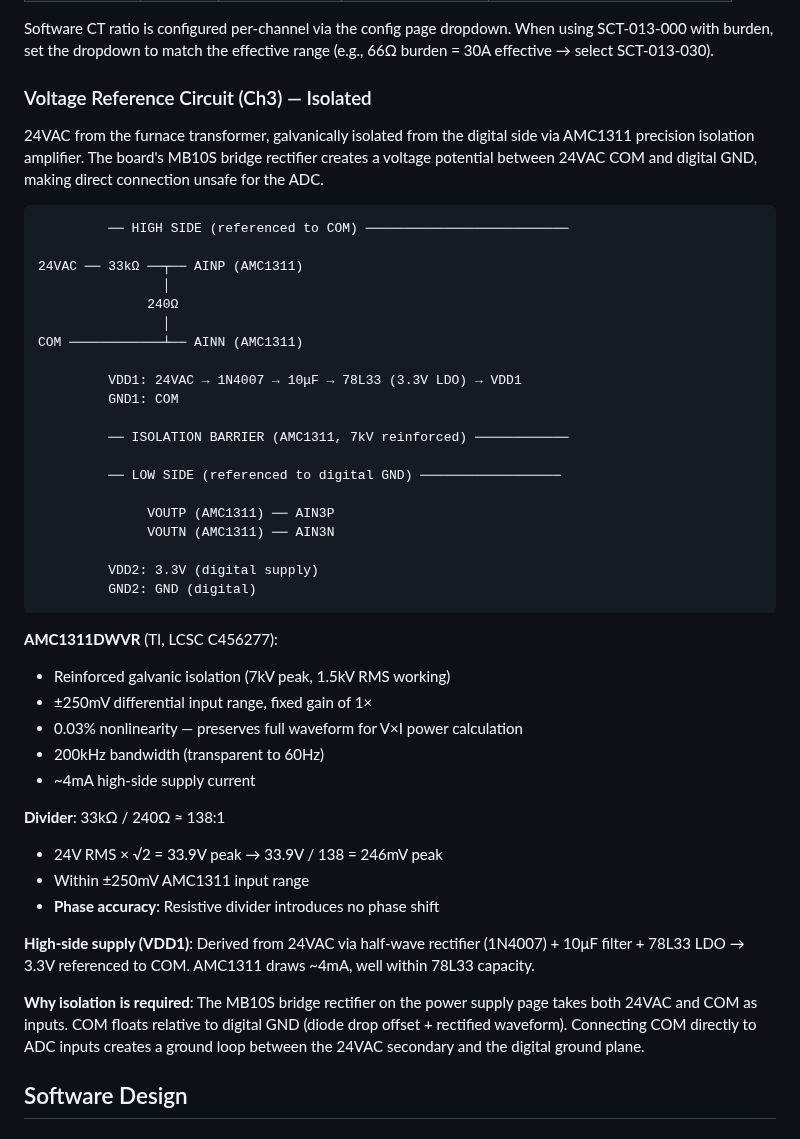
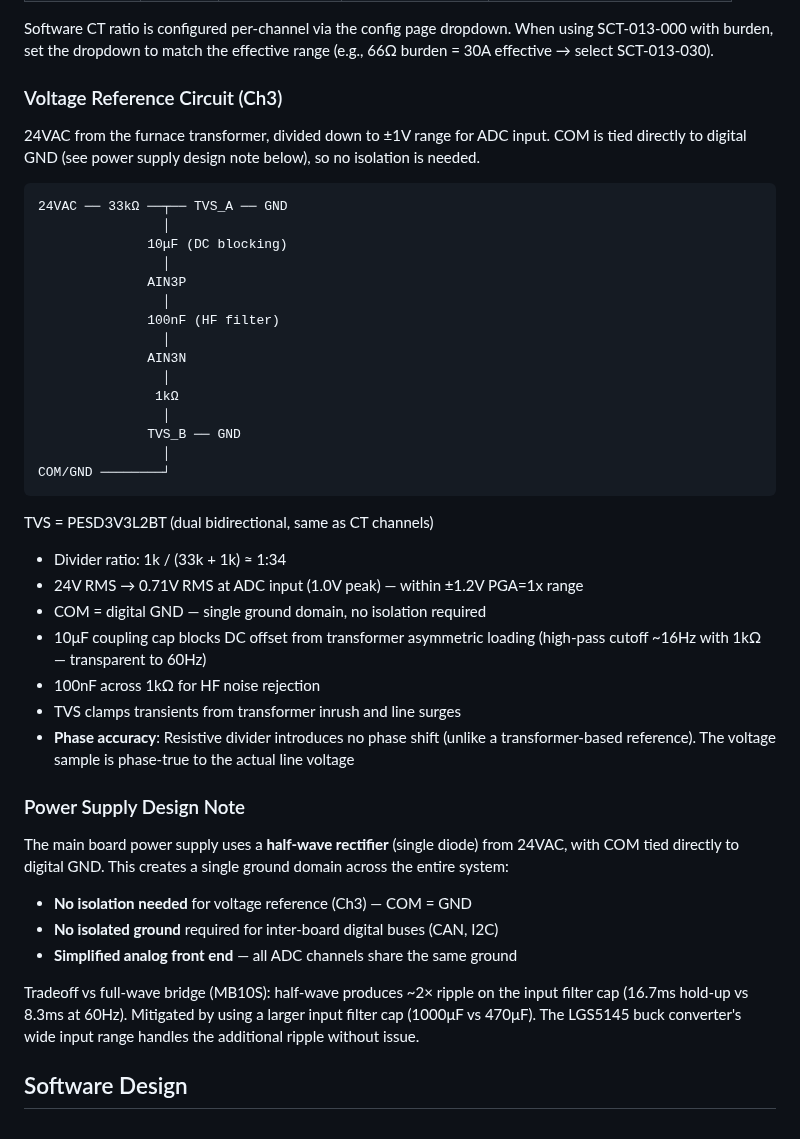
Before and after one commit to alpauna/GoodmanHPCtrl, a Markdown page: docs/power-factor/overview.md, the part around one of its changes. Rendered like a GitHub page.

````diff
--- a/docs/power-factor/overview.md
+++ b/docs/power-factor/overview.md
@@ -175,57 +175,57 @@ Software CT ratio is configured per-channel via the config page dropdown.
 When using SCT-013-000 with burden, set the dropdown to match the effective
 range (e.g., 66Ω burden = 30A effective → select SCT-013-030).
 
-### Voltage Reference Circuit (Ch3) — Isolated
+### Voltage Reference Circuit (Ch3)
 
-24VAC from the furnace transformer, galvanically isolated from the digital
-side via AMC1311 precision isolation amplifier. The board's MB10S bridge
-rectifier creates a voltage potential between 24VAC COM and digital GND,
-making direct connection unsafe for the ADC.
+24VAC from the furnace transformer, divided down to ±1V range for ADC input.
+COM is tied directly to digital GND (see power supply design note below),
+so no isolation is needed.
 
 ```
-         ── HIGH SIDE (referenced to COM) ──────────────────────────
-
-24VAC ── 33kΩ ──┬── AINP (AMC1311)
+24VAC ── 33kΩ ──┬── TVS_A ── GND
                 │
-              240Ω
+              10μF (DC blocking)
                 │
-COM ────────────┴── AINN (AMC1311)
-
-         VDD1: 24VAC → 1N4007 → 10μF → 78L33 (3.3V LDO) → VDD1
-         GND1: COM
-
-         ── ISOLATION BARRIER (AMC1311, 7kV reinforced) ────────────
-
-         ── LOW SIDE (referenced to digital GND) ──────────────────
-
-              VOUTP (AMC1311) ── AIN3P
-              VOUTN (AMC1311) ── AIN3N
-
-         VDD2: 3.3V (digital supply)
-         GND2: GND (digital)
+              AIN3P
+                │
+              100nF (HF filter)
+                │
+              AIN3N
+                │
+               1kΩ
+                │
+              TVS_B ── GND
+                │
+COM/GND ────────┘
 ```
 
-**AMC1311DWVR** (TI, LCSC C456277):
-- Reinforced galvanic isolation (7kV peak, 1.5kV RMS working)
-- ±250mV differential input range, fixed gain of 1×
-- 0.03% nonlinearity — preserves full waveform for V×I power calculation
-- 200kHz bandwidth (transparent to 60Hz)
-- ~4mA high-side supply current
+TVS = PESD3V3L2BT (dual bidirectional, same as CT channels)
 
-**Divider**: 33kΩ / 240Ω ≈ 138:1
-- 24V RMS × √2 = 33.9V peak → 33.9V / 138 = 246mV peak
-- Within ±250mV AMC1311 input range
-- **Phase accuracy**: Resistive divider introduces no phase shift
+- Divider ratio: 1k / (33k + 1k) ≈ 1:34
+- 24V RMS → 0.71V RMS at ADC input (1.0V peak) — within ±1.2V PGA=1x range
+- COM = digital GND — single ground domain, no isolation required
+- 10μF coupling cap blocks DC offset from transformer asymmetric loading
+  (high-pass cutoff ~16Hz with 1kΩ — transparent to 60Hz)
+- 100nF across 1kΩ for HF noise rejection
+- TVS clamps transients from transformer inrush and line surges
+- **Phase accuracy**: Resistive divider introduces no phase shift (unlike a
+  transformer-based reference). The voltage sample is phase-true to the
+  actual line voltage
 
-**High-side supply (VDD1)**: Derived from 24VAC via half-wave rectifier
-(1N4007) + 10μF filter + 78L33 LDO → 3.3V referenced to COM.
-AMC1311 draws ~4mA, well within 78L33 capacity.
+### Power Supply Design Note
 
-**Why isolation is required**: The MB10S bridge rectifier on the power
-supply page takes both 24VAC and COM as inputs. COM floats relative to
-digital GND (diode drop offset + rectified waveform). Connecting COM
-directly to ADC inputs creates a ground loop between the 24VAC secondary
-and the digital ground plane.
+The main board power supply uses a **half-wave rectifier** (single diode)
+from 24VAC, with COM tied directly to digital GND. This creates a single
+ground domain across the entire system:
+
+- **No isolation needed** for voltage reference (Ch3) — COM = GND
+- **No isolated ground** required for inter-board digital buses (CAN, I2C)
+- **Simplified analog front end** — all ADC channels share the same ground
+
+Tradeoff vs full-wave bridge (MB10S): half-wave produces ~2× ripple on the
+input filter cap (16.7ms hold-up vs 8.3ms at 60Hz). Mitigated by using a
+larger input filter cap (1000μF vs 470μF). The LGS5145 buck converter's wide
+input range handles the additional ripple without issue.
 
 ## Software Design
 
````
Also changed, not shown: other parts of docs/power-factor/overview.md (+5 -10 lines), docs/power-factor/schematic-notes.md (+43 -42 lines).
